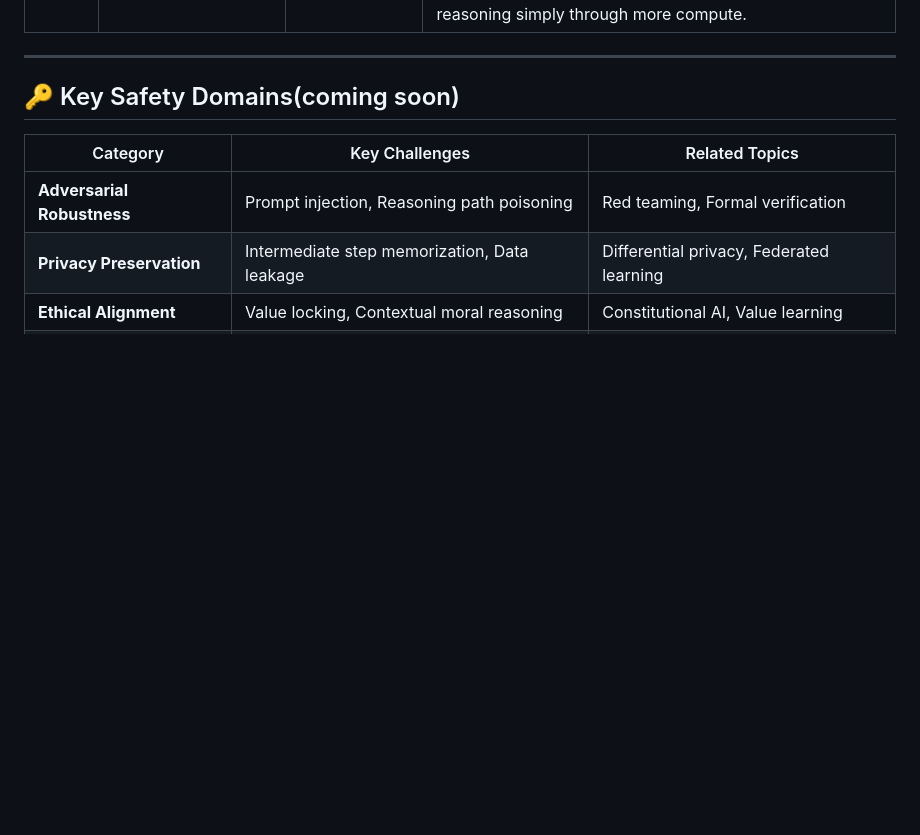
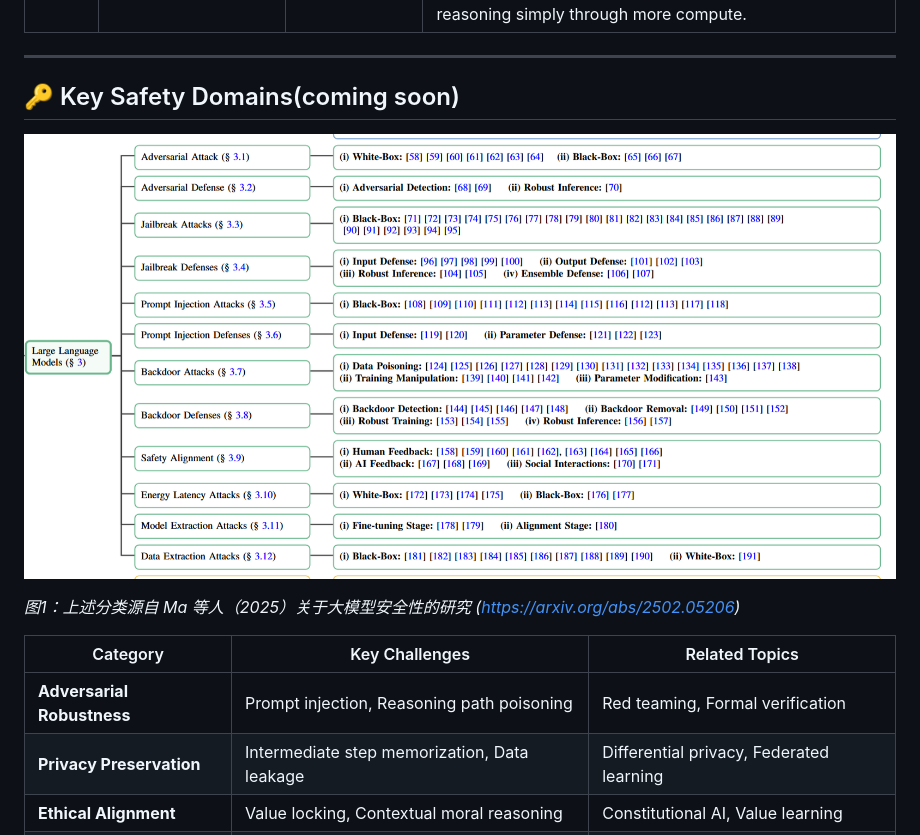
Before and after one commit to wonderNefelibata/Awesome-LRM-Safety, a Markdown page: README.md, the part around the change. Rendered like a GitHub page; pictures changed too: assets/img/image1.png (added); folded sections open; blank space fills up the shorter version.

Commit message:
add an image

```diff
--- a/README.md
+++ b/README.md
@@ -158,6 +158,10 @@ This repository aims to catalog research addressing these challenges and promote
 ---
 
 ## 🔑 Key Safety Domains(coming soon)
+![LLM Safety Category](/assets/img/image1.png "LLM Safety Category")
+
+*图1：上述分类源自 Ma 等人（2025）关于大模型安全性的研究 (https://arxiv.org/abs/2502.05206)*
+
 | Category               | Key Challenges                          | Related Topics                          |
 |------------------------|-----------------------------------------|------------------------------------------|
 | **Adversarial Robustness** | Prompt injection, Reasoning path poisoning | Red teaming, Formal verification        |
```
